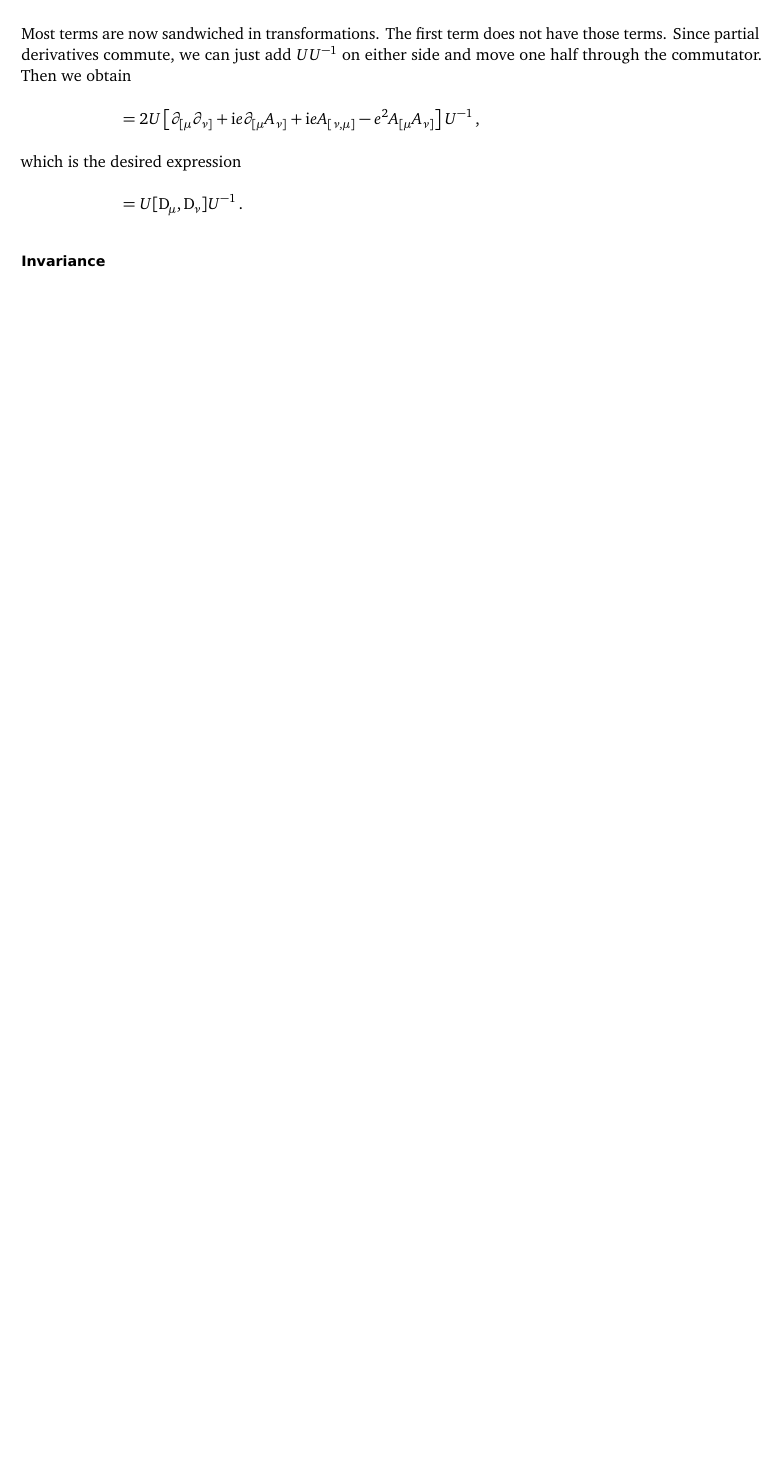
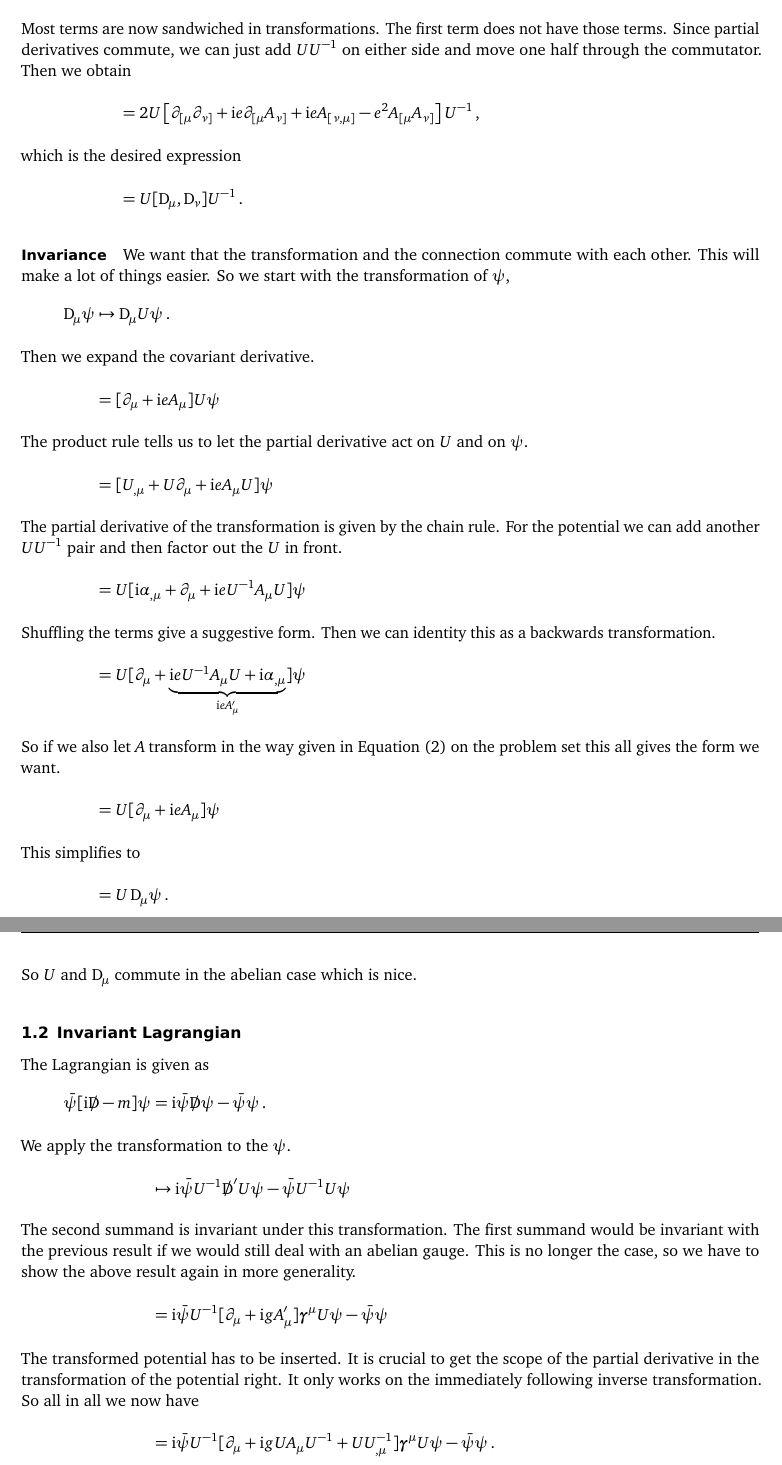
Before and after one commit to martin-ueding/physics7501-problem-sets, a LaTeX document (08/physics7501-08-handed_in.tex): part of page 4 of 4 before the commit and two parts of pages 4 and 5 of 5 after it, the two joined at a grey line, cut so that both start at the same text, the shorter picture padded with empty space. Compiled offline with pdfLaTeX; an older LaTeX class or package is replaced by its successor.

Commit message:
Typeset 1.2

```diff
--- a/08/physics7501-08-handed_in.tex
+++ b/08/physics7501-08-handed_in.tex
@@ -290,6 +296,92 @@ The commutator of the connections is
 
 \paragraph{Invariance}
 
+We want that the transformation and the connection commute with each other.
+This will make a lot of things easier. So we start with the transformation of
+$\psi$,
+\begin{align*}
+    \Dif_\mu \psi
+    &\mapsto \Dif_\mu U \psi \,.
+    \intertext{%
+        Then we expand the covariant derivative.
+    }
+    &= [\partial_\mu + \iup e A_\mu] U \psi
+    \intertext{%
+        The product rule tells us to let the partial derivative act on $U$ and
+        on $\psi$.
+    }
+    &= [U_{,\mu} + U \partial_\mu + \iup e A_\mu U] \psi
+    \intertext{%
+        The partial derivative of the transformation is given by the chain
+        rule. For the potential we can add another $U U\inv$ pair and then
+        factor out the $U$ in front.
+    }
+    &= U [\iup \alpha_{,\mu} + \partial_\mu + \iup e U\inv A_\mu U] \psi
+    \intertext{%
+        Shuffling the terms give a suggestive form. Then we can identity this
+        as a backwards transformation.
+    }
+    &= U [\partial_\mu + \underbrace{\iup e U\inv A_\mu U + \iup
+    \alpha_{,\mu}}_{\iup e A'_\mu}] \psi
+    \intertext{%
+        So if we also let $A$ transform in the way given in Equation~(2) on the
+        problem set this all gives the form we want.
+    }
+    &= U [\partial_\mu + \iup e A_\mu] \psi
+    \intertext{%
+        This simplifies to
+    }
+    &= U \Dif_\mu \psi \,.
+\end{align*}
+So $U$ and $\Dif_\mu$ commute in the abelian case which is nice.
+
+\subsection{Invariant Lagrangian}
+
+The Lagrangian is given as
+\begin{align*}
+    \bar\psi [\iup \slashed\Dif - m] \psi
+    &= \iup \bar\psi \slashed\Dif \psi - \bar\psi \psi \,.
+    \intertext{%
+        We apply the transformation to the $\psi$.
+    }
+    &\mapsto \iup \bar\psi U\inv \slashed\Dif' U \psi - \bar\psi U\inv U \psi
+    \intertext{%
+        The second summand is invariant under this transformation. The first
+        summand would be invariant with the previous result if we would still
+        deal with an abelian gauge. This is no longer the case, so we have to
+        show the above result again in more generality.
+    }
+    &= \iup \bar\psi U\inv [\partial_\mu + \iup g A'_\mu] \mat\gamma^\mu U \psi
+    - \bar\psi \psi
+    \intertext{%
+        The transformed potential has to be inserted. It is crucial to get the
+        scope of the partial derivative in the transformation of the potential
+        right. It only works on the immediately following inverse
+        transformation. So all in all we now have
+    }
+    &= \iup \bar\psi U\inv [\partial_\mu + \iup g U A_\mu U \inv + U
+    U\inv_{,\mu}] \mat\gamma^\mu U \psi
+    - \bar\psi \psi \,.
+    \intertext{%
+        We move the first $U\inv$ and the last $U$ into the bracket and let it
+        act on all the terms.
+    }
+    &= \iup \bar\psi [U \inv \partial_\mu U + \iup g A_\mu \inv +
+    U\inv_{,\mu} U] \mat\gamma^\mu  \psi
+    - \bar\psi \psi \,.
+    \intertext{%
+        The first summand will give another product rule, this gives two terms.
+    }
+    &= \iup \bar\psi [U \inv U_{,\mu} + \partial_\mu + \iup g A_\mu \inv +
+    U\inv_{,\mu} U] \mat\gamma^\mu  \psi
+    - \bar\psi \psi \,.
+    \intertext{%
+        The first and last summand just add to zero. Remaining is just a single
+        $\Dif$ so that we have an invariant Lagrangian.
+    }
+    &= \iup \bar\psi \slashed\Dif \psi - \bar\psi \psi \,.
+\end{align*}
+
 \end{document}
 
 % vim: spell spelllang=en tw=79
```
Also changed, not shown: 08/physics7501-08-handed_in.tex (16 more changed lines).
